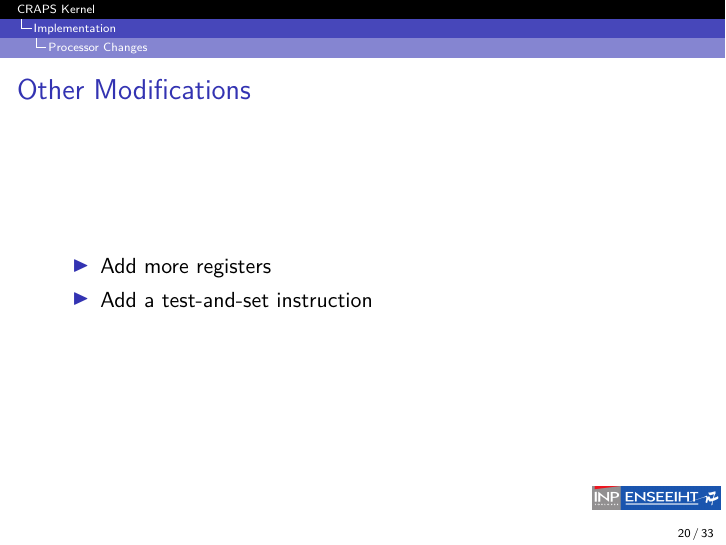
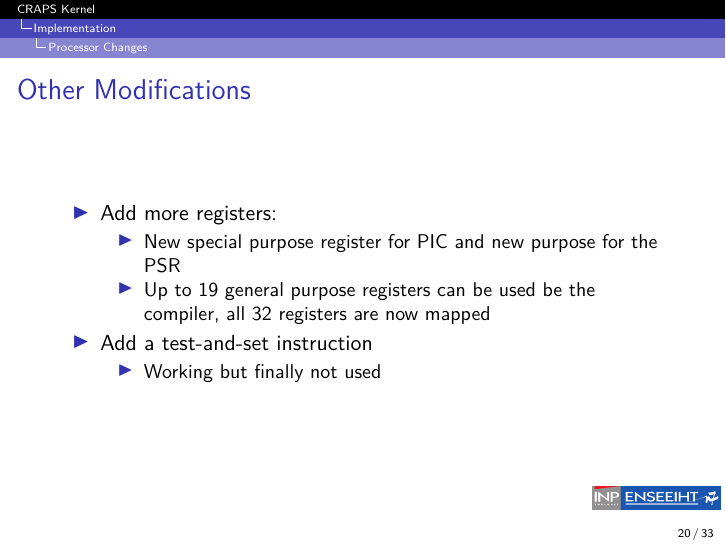
Before and after one commit to mcarton/CRAPS-Kernel, LaTeX slides (ProjectManagement/Slides.tex): page 21 of 36 before the commit and page 22 of 37 after it. Compiled offline with XeLaTeX.

Commit message:
Improve Other Modifications slide

```diff
--- a/ProjectManagement/Slides.tex
+++ b/ProjectManagement/Slides.tex
@@ -210,8 +210,18 @@
 
     \begin{frame}{Other Modifications}
       \begin{itemize}
-        \item Add more registers
+        \item Add more registers:
+          \begin{itemize}
+              \item New special purpose register for PIC and new purpose for the
+                PSR
+              \item Up to 19 general purpose registers can be used be the
+                compiler, all 32 registers are now mapped
+          \end{itemize}
+        \pause
         \item Add a test-and-set instruction
+          \begin{itemize}
+              \item Working but finally not used
+          \end{itemize}
       \end{itemize}
     \end{frame}
 
```
